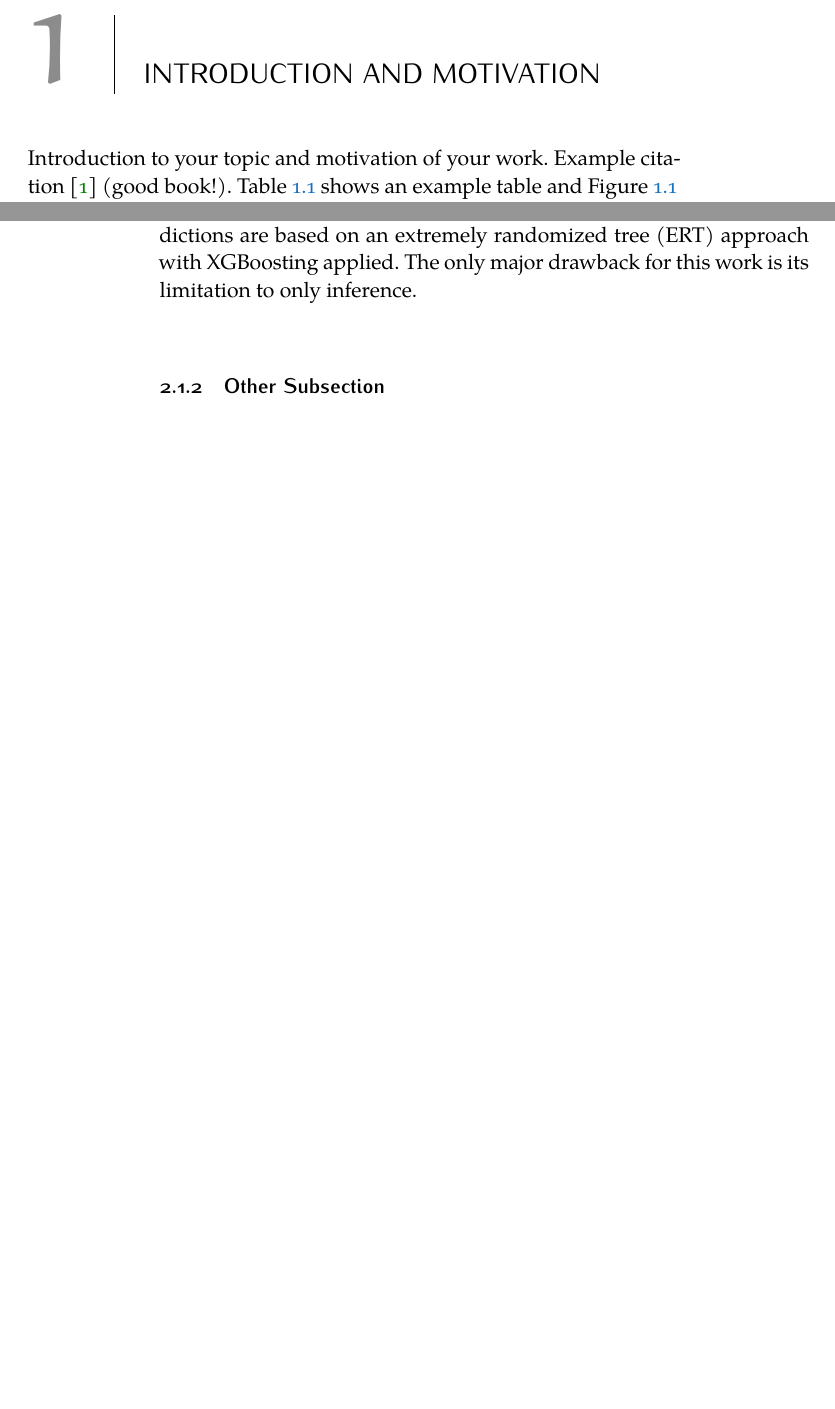
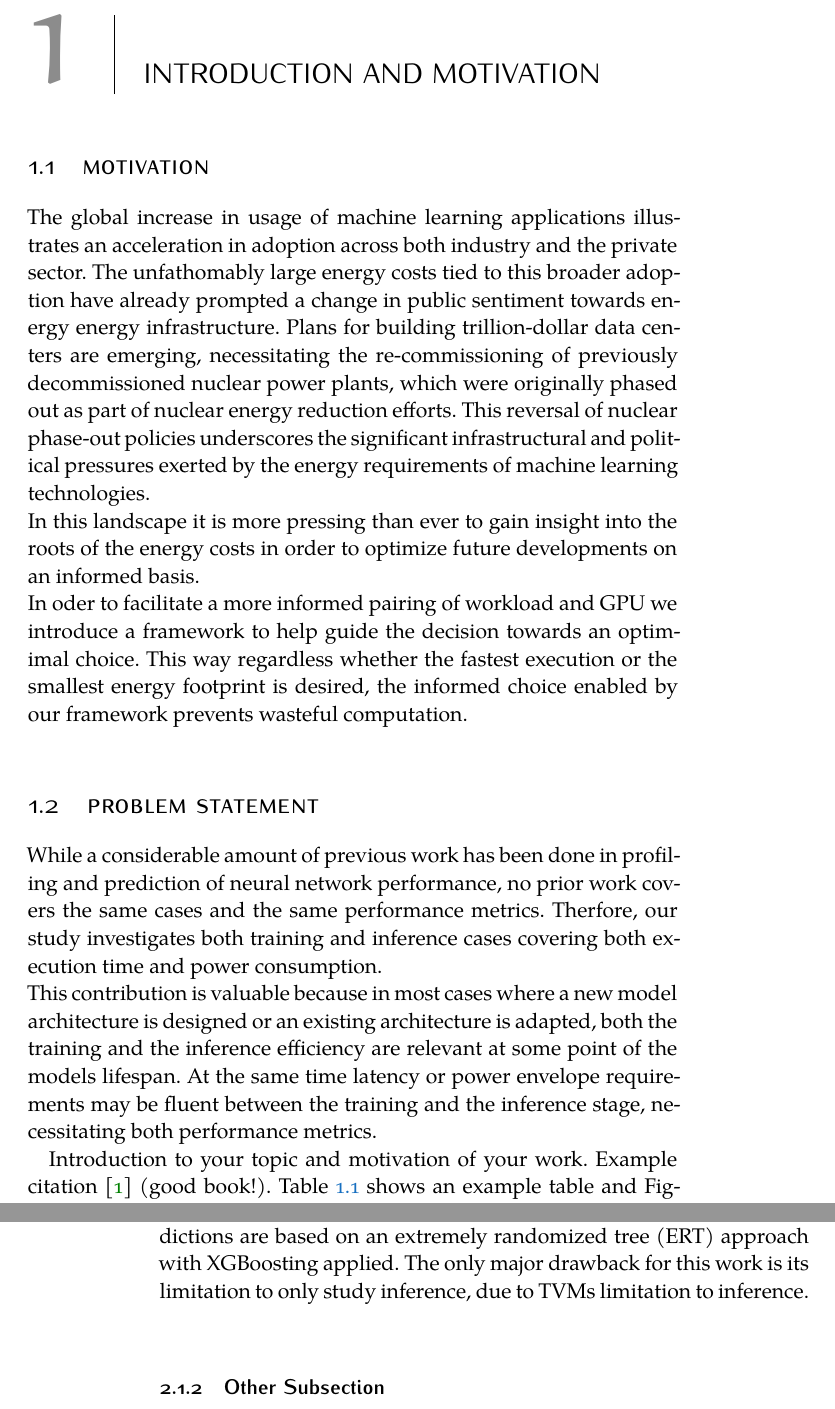
Before and after one commit to ConstantinNicolai/MA-template, a LaTeX thesis (classic/ClassicThesis.tex, which reads classic/Chapters/01-introduction.tex, classic/Chapters/02-background.tex): two parts of pages 11 and 14 of 29, joined at a grey line, cut so that both start at the same text, the shorter picture padded with empty space. Compiled offline with XeLaTeX; a missing font is replaced by an installed copy or a similar font.

Commit message:
sanity commit

```diff
--- a/classic/Chapters/01-introduction.tex
+++ b/classic/Chapters/01-introduction.tex
@@ -1,4 +1,47 @@
 \chapter{Introduction and Motivation}\label{chap:introduction}
+
+\section{Motivation}
+
+The global increase in usage of machine learning applications
+ illustrates an acceleration in adoption across
+both industry and the private sector. The unfathomably
+large energy costs tied to this broader adoption have
+already prompted a change in public sentiment towards
+ energy energy infrastructure. Plans for building
+trillion-dollar data centers are emerging, necessitating
+the re-commissioning of previously decommissioned
+nuclear power plants, which were originally phased
+out as part of nuclear energy reduction efforts. This
+reversal of nuclear phase-out policies underscores the
+significant infrastructural and political pressures
+exerted by the energy requirements of machine learning
+technologies. \\
+In this landscape it is more pressing than ever to gain
+insight into the roots of the energy costs in order to
+optimize future developments on an informed basis. \\
+In oder to facilitate a more informed pairing of workload
+and GPU we introduce a framework to help guide the decision
+towards an optimimal choice. This way regardless whether
+the fastest execution or the smallest energy footprint is
+desired, the informed choice enabled by our framework
+prevents wasteful computation.
+% Therefore we are taking a closer look at the making
+% up of these omnipresent machine learning models and
+% will perform a quantitative study of the operations that
+% they are made up from.
+
+\section{Problem Statement}
+While a considerable amount of previous work has been done in
+profiling and prediction of neural network performance, no prior
+work covers the same cases and the same performance metrics.
+Therfore, our study investigates both training and inference cases
+covering both execution time and power consumption. \\
+This contribution is valuable because in most cases where a new model
+architecture is designed or an existing architecture is adapted,
+both the training and the inference efficiency are relevant at some
+point of the models lifespan. At the same time latency or power
+envelope requirements may be fluent between the training and the
+inference stage, necessitating both performance metrics.
 
 Introduction to your topic and motivation of your work.
 Example citation \cite{bishopPatternRecognitionMachine2006} (good book!).
--- a/classic/Chapters/02-background.tex
+++ b/classic/Chapters/02-background.tex
@@ -109,7 +109,7 @@ in target hardware and studied metrics. It is in fact the only work to include e
 consumption and memory allocation. Given the automated data colletion used to create the dataset basis
 for the predictions, there are also few limitations to the networks that can be studied with this.
 The predictions are based on an extremely randomized tree (ERT) approach with XGBoosting applied. The
-only major drawback for this work is its limitation to only inference. \\
+only major drawback for this work is its limitation to only study inference, due to TVMs limitation to inference. \\
 
 \subsection{Other Subsection}
 With all these very different works no single one was able to cover all possible angles to interest,
```
Also changed, not shown: classic/ClassicThesis.pdf.
